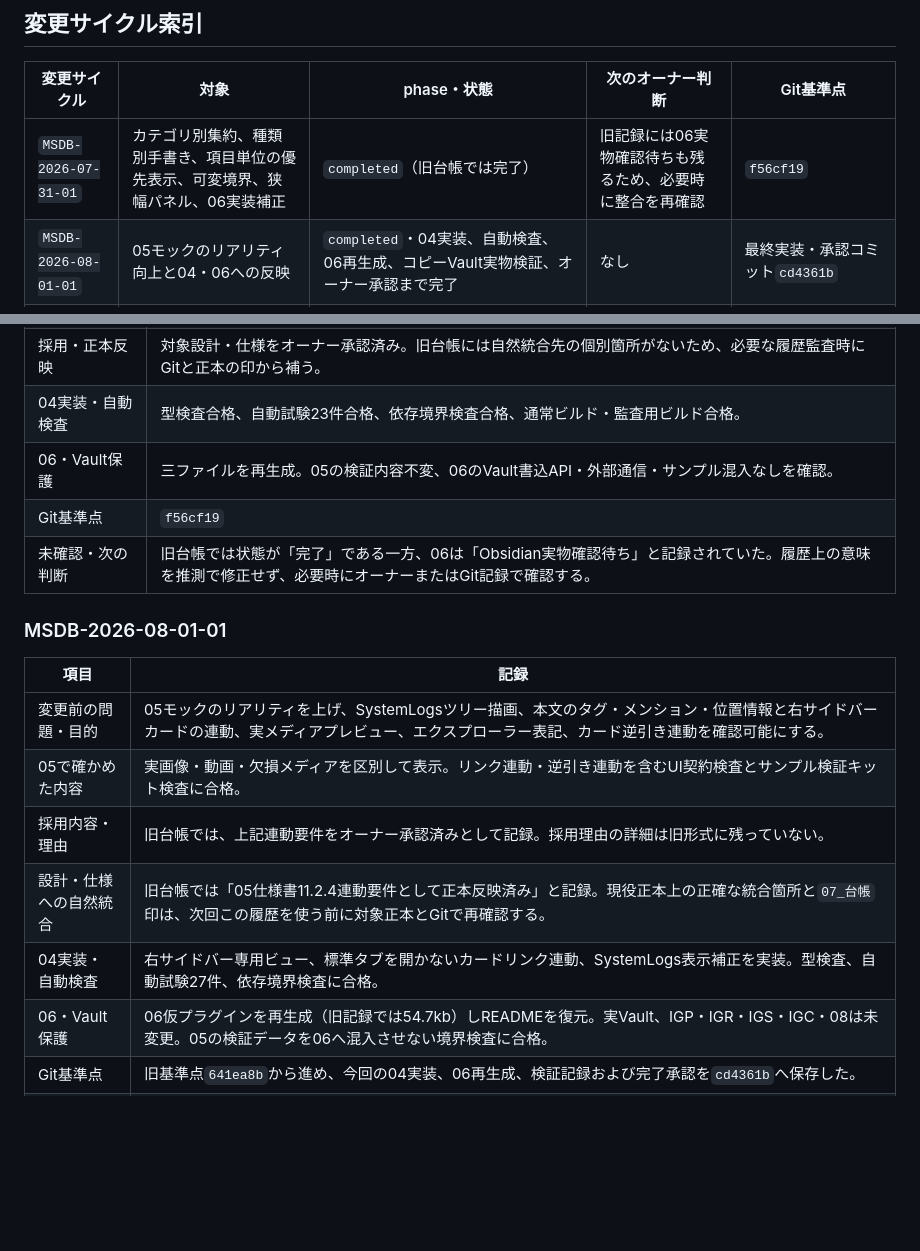
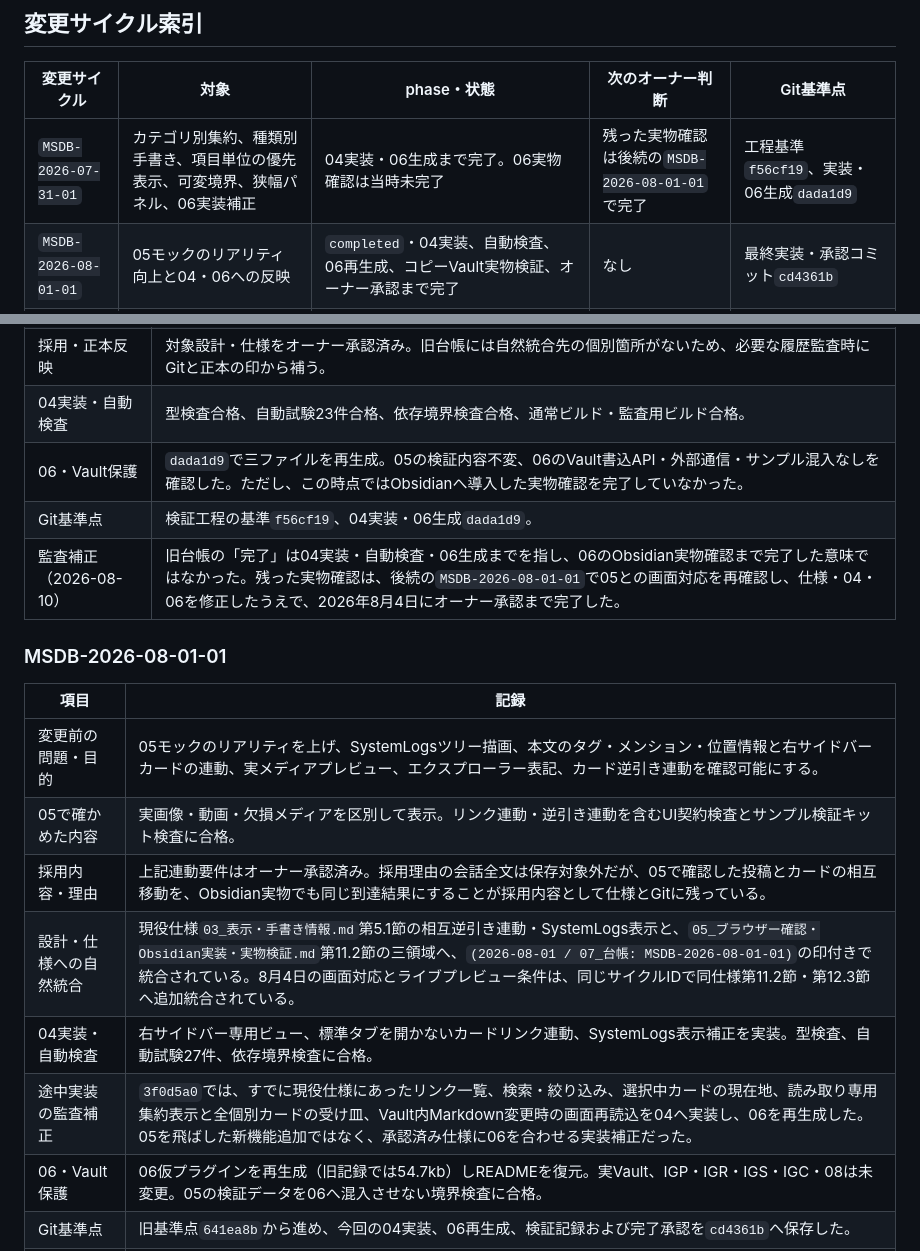
Before and after one commit to ikifuse/obsidian-ig-migration, a Markdown page: 10_Memory_Synapse_DB/07_Memory_Synapse_DB_承認・検証台帳.md, 2 parts joined by grey strips. Drawn GitHub-style; blank space fills up the shorter version.

Commit message:
docs(msdb): 過去サイクルの監査記録を補正

```diff
--- a/10_Memory_Synapse_DB/07_Memory_Synapse_DB_承認・検証台帳.md
+++ b/10_Memory_Synapse_DB/07_Memory_Synapse_DB_承認・検証台帳.md
@@ -45,7 +45,7 @@ next_owner_action: なし（変更サイクル完了）
 
 | 変更サイクル | 対象 | phase・状態 | 次のオーナー判断 | Git基準点 |
 |---|---|---|---|---|
-| `MSDB-2026-07-31-01` | カテゴリ別集約、種類別手書き、項目単位の優先表示、可変境界、狭幅パネル、06実装補正 | `completed`（旧台帳では完了） | 旧記録には06実物確認待ちも残るため、必要時に整合を再確認 | `f56cf19` |
+| `MSDB-2026-07-31-01` | カテゴリ別集約、種類別手書き、項目単位の優先表示、可変境界、狭幅パネル、06実装補正 | 04実装・06生成まで完了。06実物確認は当時未完了 | 残った実物確認は後続の`MSDB-2026-08-01-01`で完了 | 工程基準`f56cf19`、実装・06生成`dada1d9` |
 | `MSDB-2026-08-01-01` | 05モックのリアリティ向上と04・06への反映 | `completed`・04実装、自動検査、06再生成、コピーVault実物検証、オーナー承認まで完了 | なし | 最終実装・承認コミット`cd4361b` |
 | `MSDB-2026-08-06-01` | Web等URLのリンク化（クリックで新しいタブで開く） | `completed`・05、03仕様、04実装、自動検査、06再生成、分離した一時Vaultでの実物検証、オーナー承認まで完了 | なし | 実装・06生成 `7c2ef75`、最終承認は本台帳に記録 |
 
@@ -59,9 +59,9 @@ next_owner_action: なし（変更サイクル完了）
 | 05で確かめた内容 | `B-07`、`B-08`、`B-31`、`B-32`が合格し、サンプル検証キット検査も合格。 |
 | 採用・正本反映 | 対象設計・仕様をオーナー承認済み。旧台帳には自然統合先の個別箇所がないため、必要な履歴監査時にGitと正本の印から補う。 |
 | 04実装・自動検査 | 型検査合格、自動試験23件合格、依存境界検査合格、通常ビルド・監査用ビルド合格。 |
-| 06・Vault保護 | 三ファイルを再生成。05の検証内容不変、06のVault書込API・外部通信・サンプル混入なしを確認。 |
-| Git基準点 | `f56cf19` |
-| 未確認・次の判断 | 旧台帳では状態が「完了」である一方、06は「Obsidian実物確認待ち」と記録されていた。履歴上の意味を推測で修正せず、必要時にオーナーまたはGit記録で確認する。 |
+| 06・Vault保護 | `dada1d9`で三ファイルを再生成。05の検証内容不変、06のVault書込API・外部通信・サンプル混入なしを確認した。ただし、この時点ではObsidianへ導入した実物確認を完了していなかった。 |
+| Git基準点 | 検証工程の基準`f56cf19`、04実装・06生成`dada1d9`。 |
+| 監査補正（2026-08-10） | 旧台帳の「完了」は04実装・自動検査・06生成までを指し、06のObsidian実物確認まで完了した意味ではなかった。残った実物確認は、後続の`MSDB-2026-08-01-01`で05との画面対応を再確認し、仕様・04・06を修正したうえで、2026年8月4日にオーナー承認まで完了した。 |
 
 ### MSDB-2026-08-01-01
 
@@ -69,9 +69,10 @@ next_owner_action: なし（変更サイクル完了）
 |---|---|
 | 変更前の問題・目的 | 05モックのリアリティを上げ、SystemLogsツリー描画、本文のタグ・メンション・位置情報と右サイドバーカードの連動、実メディアプレビュー、エクスプローラー表記、カード逆引き連動を確認可能にする。 |
 | 05で確かめた内容 | 実画像・動画・欠損メディアを区別して表示。リンク連動・逆引き連動を含むUI契約検査とサンプル検証キット検査に合格。 |
-| 採用内容・理由 | 旧台帳では、上記連動要件をオーナー承認済みとして記録。採用理由の詳細は旧形式に残っていない。 |
-| 設計・仕様への自然統合 | 旧台帳では「05仕様書11.2.4連動要件として正本反映済み」と記録。現役正本上の正確な統合箇所と`07_台帳`印は、次回この履歴を使う前に対象正本とGitで再確認する。 |
+| 採用内容・理由 | 上記連動要件はオーナー承認済み。採用理由の会話全文は保存対象外だが、05で確認した投稿とカードの相互移動を、Obsidian実物でも同じ到達結果にすることが採用内容として仕様とGitに残っている。 |
+| 設計・仕様への自然統合 | 現役仕様`03_表示・手書き情報.md`第5.1節の相互逆引き連動・SystemLogs表示と、`05_ブラウザー確認・Obsidian実装・実物検証.md`第11.2節の三領域へ、`(2026-08-01 / 07_台帳: MSDB-2026-08-01-01)`の印付きで統合されている。8月4日の画面対応とライブプレビュー条件は、同じサイクルIDで同仕様第11.2節・第12.3節へ追加統合されている。 |
 | 04実装・自動検査 | 右サイドバー専用ビュー、標準タブを開かないカードリンク連動、SystemLogs表示補正を実装。型検査、自動試験27件、依存境界検査に合格。 |
+| 途中実装の監査補正 | `3f0d5a0`では、すでに現役仕様にあったリンク一覧、検索・絞り込み、選択中カードの現在地、読み取り専用集約表示と全個別カードの受け皿、Vault内Markdown変更時の画面再読込を04へ実装し、06を再生成した。05を飛ばした新機能追加ではなく、承認済み仕様に06を合わせる実装補正だった。 |
 | 06・Vault保護 | 06仮プラグインを再生成（旧記録では54.7kb）しREADMEを復元。実Vault、IGP・IGR・IGS・IGC・08は未変更。05の検証データを06へ混入させない境界検査に合格。 |
 | Git基準点 | 旧基準点`641ea8b`から進め、今回の04実装、06再生成、検証記録および完了承認を`cd4361b`へ保存した。 |
 | 06実物で確認した不一致 | 投稿をライブプレビューで開いた場合、写真下のWikiリンクが右サイドバー連動処理の対象にならず、Obsidian標準処理でVault直下の空ノートを作成した。右サイドバー連動は実装不具合。あわせて、05の左領域、中央タブ、三分割外枠とObsidian実物の担当関係が採用時に明示されていなかった。 |
```
